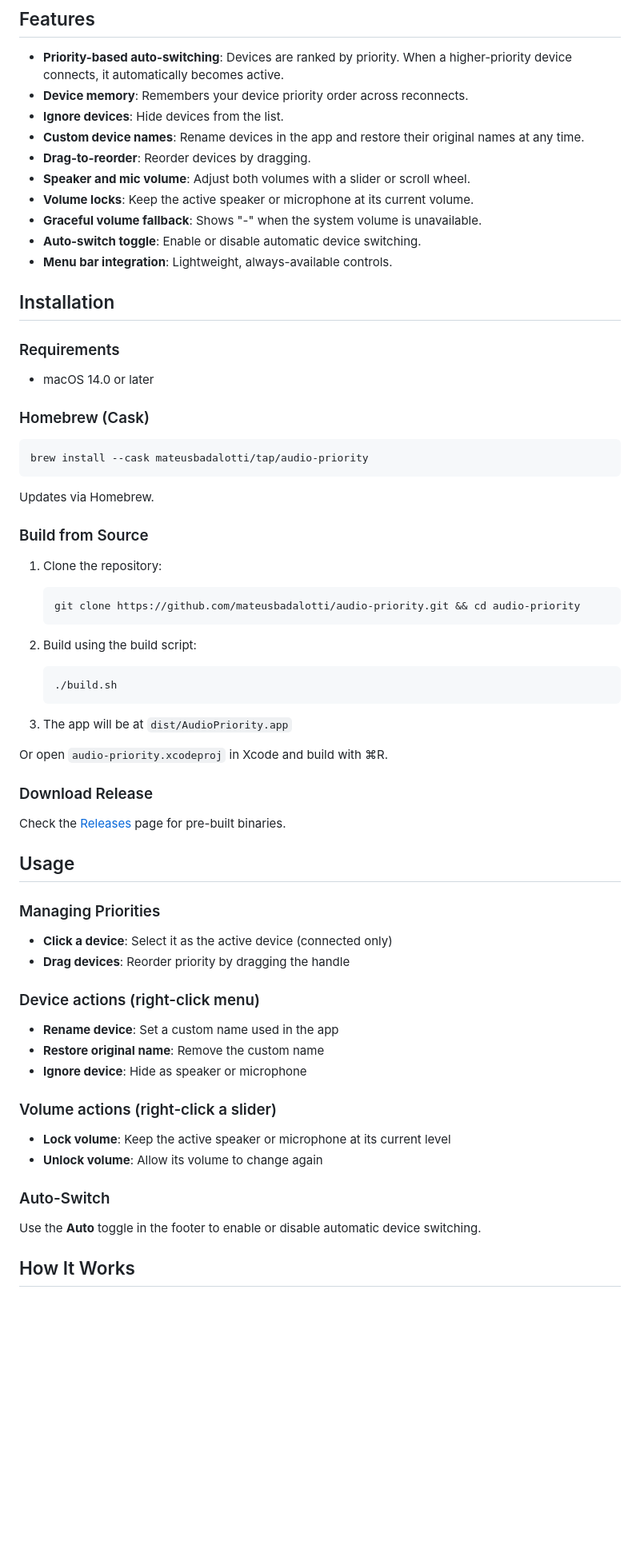
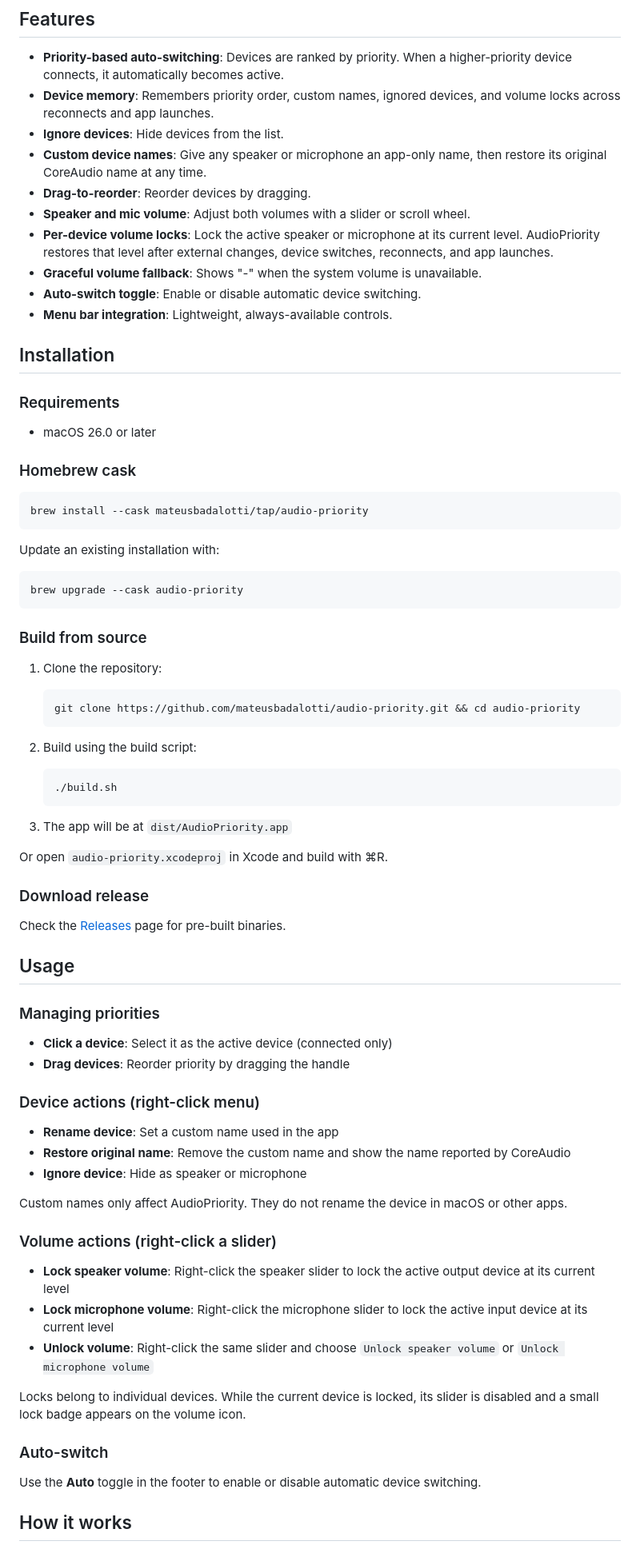
Before and after one commit to mateusbadalotti/audio-priority, a Markdown page: README.md, the part around one of its changes. Shown at 80% size. Rendered like a GitHub page; blank space fills up the shorter version.

Commit message:
Document version 2.4 features

````diff
--- a/README.md
+++ b/README.md
@@ -17,12 +17,12 @@ Website: https://badalotti.dev/audio-priority
 ## Features
 
 - **Priority-based auto-switching**: Devices are ranked by priority. When a higher-priority device connects, it automatically becomes active.
-- **Device memory**: Remembers your device priority order across reconnects.
+- **Device memory**: Remembers priority order, custom names, ignored devices, and volume locks across reconnects and app launches.
 - **Ignore devices**: Hide devices from the list.
-- **Custom device names**: Rename devices in the app and restore their original names at any time.
+- **Custom device names**: Give any speaker or microphone an app-only name, then restore its original CoreAudio name at any time.
 - **Drag-to-reorder**: Reorder devices by dragging.
 - **Speaker and mic volume**: Adjust both volumes with a slider or scroll wheel.
-- **Volume locks**: Keep the active speaker or microphone at its current volume.
+- **Per-device volume locks**: Lock the active speaker or microphone at its current level. AudioPriority restores that level after external changes, device switches, reconnects, and app launches.
 - **Graceful volume fallback**: Shows "-" when the system volume is unavailable.
 - **Auto-switch toggle**: Enable or disable automatic device switching.
 - **Menu bar integration**: Lightweight, always-available controls.
@@ -30,15 +30,22 @@ Website: https://badalotti.dev/audio-priority
 ## Installation
 
 ### Requirements
-- macOS 14.0 or later
 
-### Homebrew (Cask)
+- macOS 26.0 or later
+
+### Homebrew cask
+
 ```bash
 brew install --cask mateusbadalotti/tap/audio-priority
 ```
-Updates via Homebrew.
 
-### Build from Source
+Update an existing installation with:
+
+```bash
+brew upgrade --cask audio-priority
+```
+
+### Build from source
 
 1. Clone the repository:
    ```bash
@@ -54,12 +61,13 @@ Updates via Homebrew.
 
 Or open `audio-priority.xcodeproj` in Xcode and build with ⌘R.
 
-### Download Release
+### Download release
+
 Check the [Releases](https://github.com/mateusbadalotti/audio-priority/releases) page for pre-built binaries.
 
 ## Usage
 
-### Managing Priorities
+### Managing priorities
 
 - **Click a device**: Select it as the active device (connected only)
 - **Drag devices**: Reorder priority by dragging the handle
@@ -67,17 +75,22 @@ Check the [Releases](https://github.com/mateusbadalotti/audio-priority/releases)
 ### Device actions (right-click menu)
 
 - **Rename device**: Set a custom name used in the app
-- **Restore original name**: Remove the custom name
+- **Restore original name**: Remove the custom name and show the name reported by CoreAudio
 - **Ignore device**: Hide as speaker or microphone
+
+Custom names only affect AudioPriority. They do not rename the device in macOS or other apps.
 
 ### Volume actions (right-click a slider)
 
-- **Lock volume**: Keep the active speaker or microphone at its current level
-- **Unlock volume**: Allow its volume to change again
+- **Lock speaker volume**: Right-click the speaker slider to lock the active output device at its current level
+- **Lock microphone volume**: Right-click the microphone slider to lock the active input device at its current level
+- **Unlock volume**: Right-click the same slider and choose `Unlock speaker volume` or `Unlock microphone volume`
 
-### Auto-Switch
+Locks belong to individual devices. While the current device is locked, its slider is disabled and a small lock badge appears on the volume icon.
+
+### Auto-switch
 
 Use the **Auto** toggle in the footer to enable or disable automatic device switching.
 
-## How It Works
+## How it works
 
````
Also changed, not shown: other parts of README.md (+7 -6 lines).
